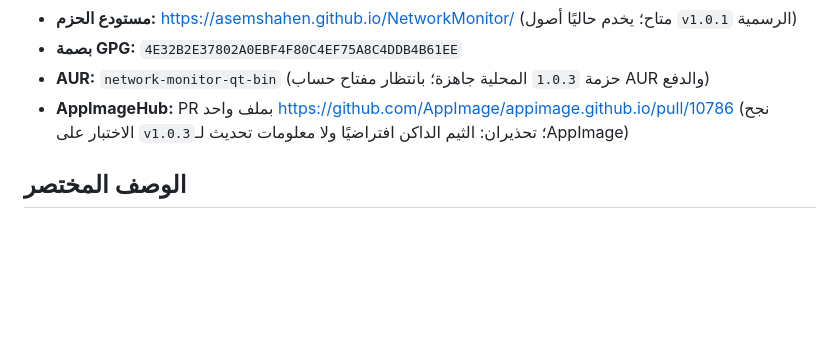
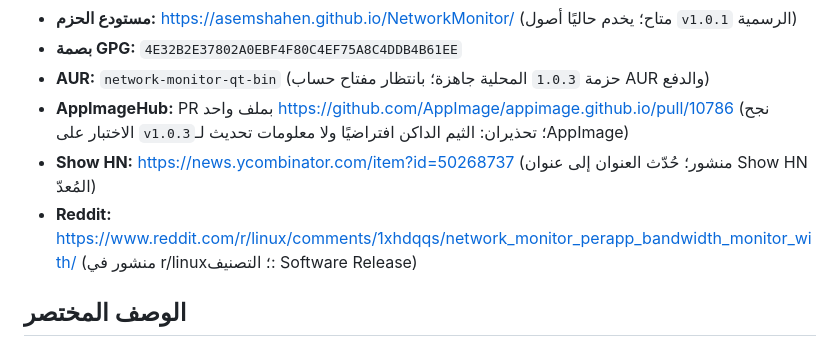
Before and after one commit to AsemShahen/NetworkMonitor, a Markdown page: docs/MARKETING_AR.md, the part around one of its changes. Drawn GitHub-style; blank space fills up the shorter version.

Commit message:
Mark Show HN and r/linux launch posts as live

```diff
--- a/docs/MARKETING_AR.md
+++ b/docs/MARKETING_AR.md
@@ -15,6 +15,8 @@
 - **بصمة GPG:** `4E32B2E37802A0EBF4F80C4EF75A8C4DDB4B61EE`
 - **AUR:** `network-monitor-qt-bin` (حزمة `1.0.3` المحلية جاهزة؛ بانتظار مفتاح حساب AUR والدفع)
 - **AppImageHub:** PR بملف واحد <https://github.com/AppImage/appimage.github.io/pull/10786> (نجح الاختبار على `v1.0.3`؛ تحذيران: الثيم الداكن افتراضيًا ولا معلومات تحديث لـAppImage)
+- **Show HN:** <https://news.ycombinator.com/item?id=50268737> (منشور؛ حُدّث العنوان إلى عنوان Show HN المُعدّ)
+- **Reddit:** <https://www.reddit.com/r/linux/comments/1xhdqqs/network_monitor_perapp_bandwidth_monitor_with/> (منشور في r/linux؛ التصنيف: Software Release)
 
 ## الوصف المختصر
 
```
Also changed, not shown: other parts of docs/MARKETING_AR.md (+8 -1 lines), docs/MARKETING.md (+10 -1 lines).
